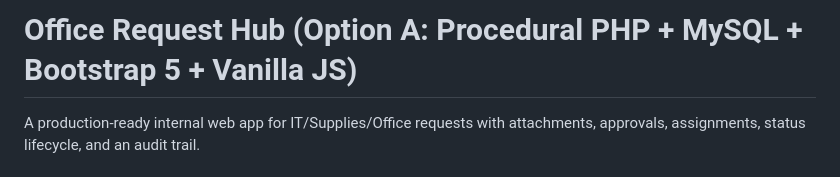
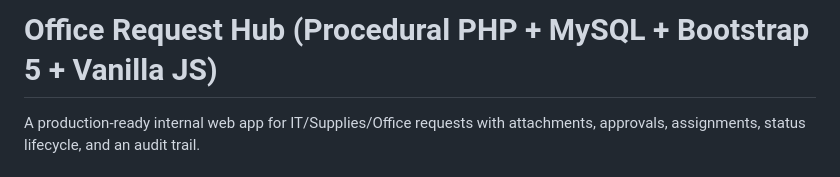
Before and after one commit to shreyanshjain1/OfficeHub, a Markdown page: README.md, the part around the change. GitHub-like rendering.

```diff
--- a/README.md
+++ b/README.md
@@ -1,4 +1,4 @@
-# Office Request Hub (Option A: Procedural PHP + MySQL + Bootstrap 5 + Vanilla JS)
+# Office Request Hub (Procedural PHP + MySQL + Bootstrap 5 + Vanilla JS)
 
 A production-ready internal web app for IT/Supplies/Office requests with attachments, approvals, assignments, status lifecycle, and an audit trail.
 
```
